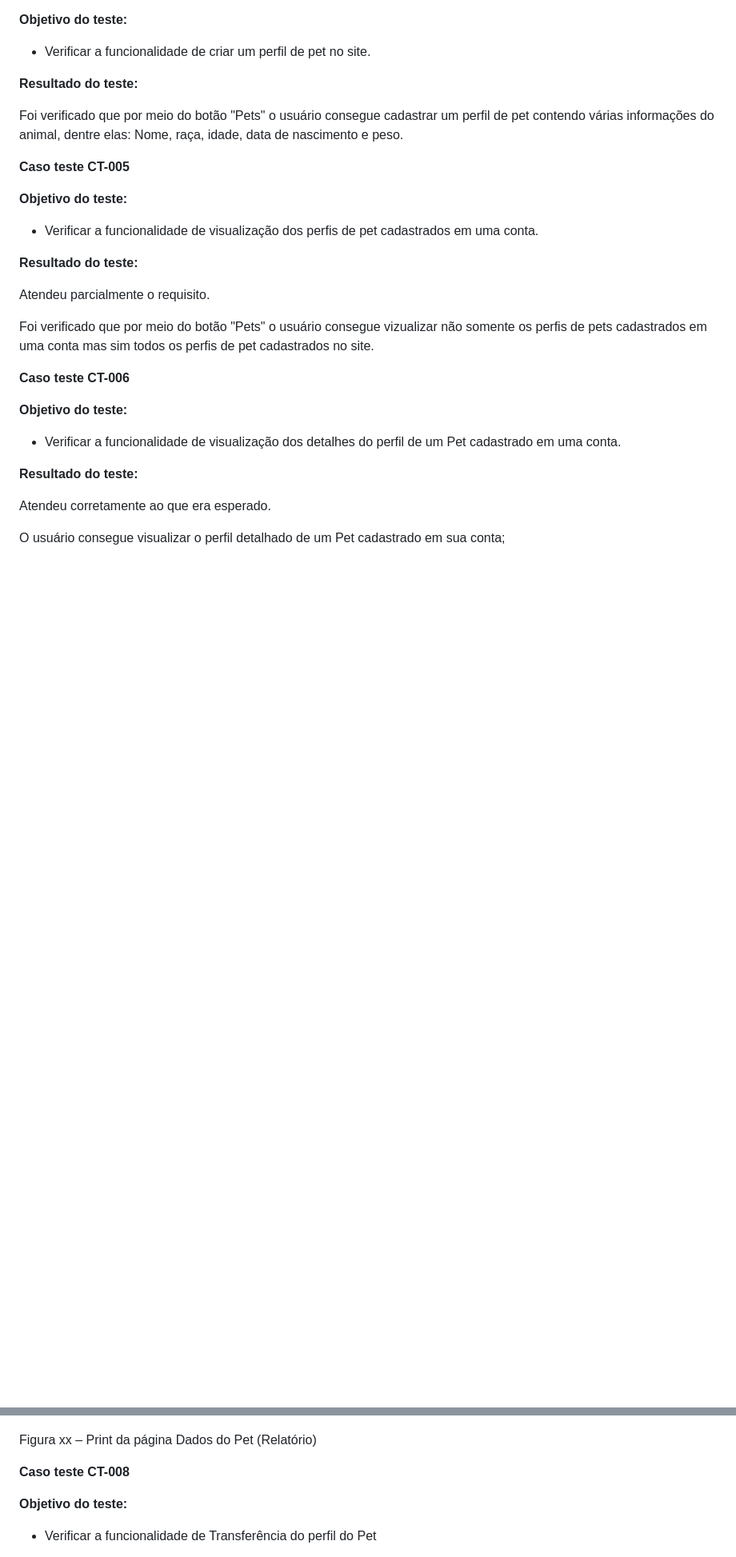
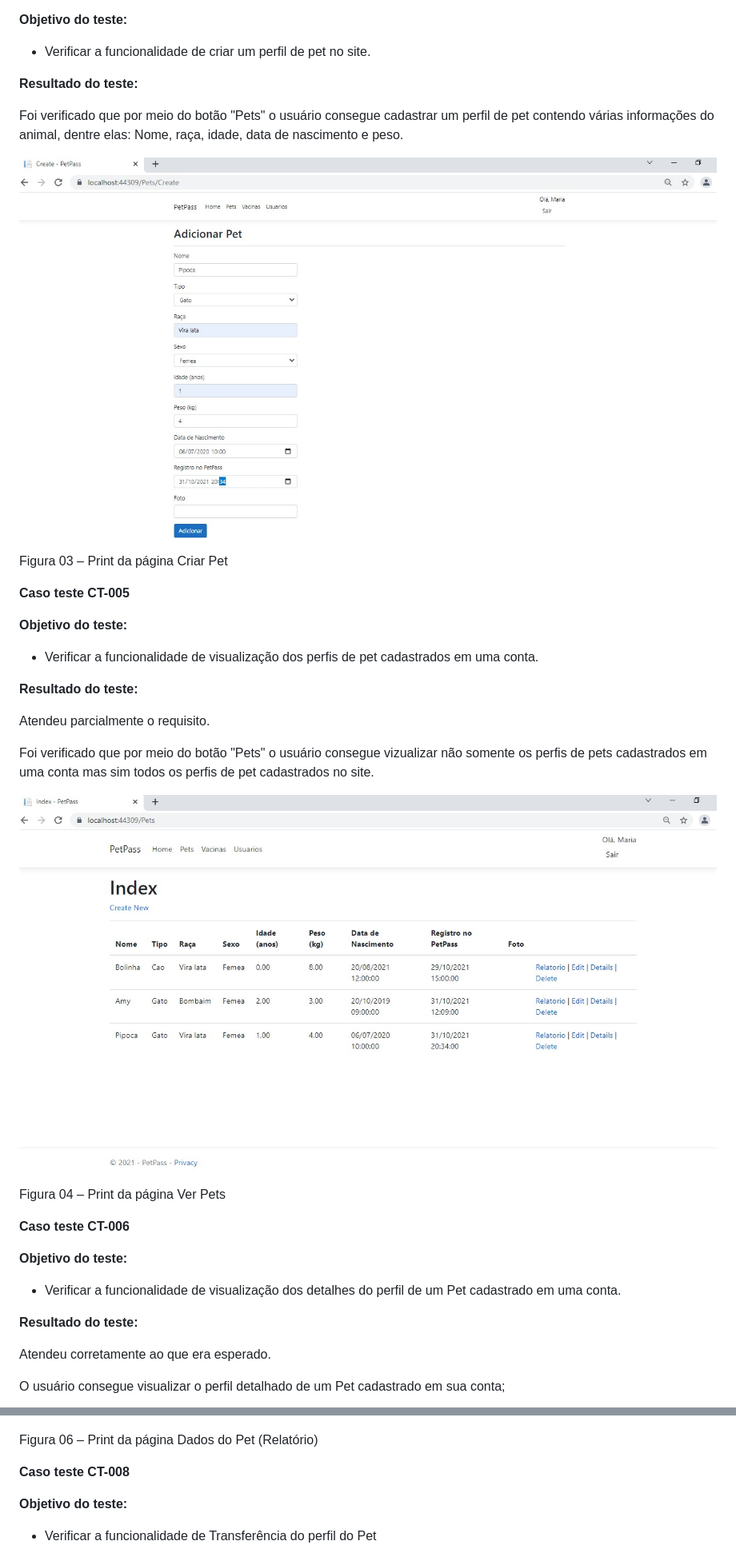
Before and after one commit to gabrielsantos-gsp/pmv-ads-2021-2-e2-proj-int-t3-petpass, a Markdown page: docs/09-Registro de Testes de Software.md, 2 parts joined by grey strips. Shown: that part at 80% size. Rendered like a GitHub page; pictures changed too: docs/img/ct004.png (added), docs/img/ct005.png (added); blank space fills up the shorter version.

```diff
--- a/docs/09-Registro de Testes de Software.md
+++ b/docs/09-Registro de Testes de Software.md
@@ -48,6 +56,10 @@ Funcionalidade ainda não implantada no sistema.
 
 Foi verificado que por meio do botão "Pets" o usuário consegue cadastrar um perfil de pet contendo várias informações do animal, dentre elas: Nome, raça, idade, data de nascimento e peso.
 
+![Tela Criar Pet](img/ct004.png)
+
+Figura 03 – Print da página Criar Pet
+
 **Caso teste CT-005**
 
 **Objetivo do teste:**
@@ -59,6 +71,10 @@ Foi verificado que por meio do botão "Pets" o usuário consegue cadastrar um pe
 Atendeu parcialmente o requisito.
 
 Foi verificado que por meio do botão "Pets" o usuário consegue vizualizar não somente os perfis de pets cadastrados em uma conta mas sim todos os perfis de pet cadastrados no site.
+
+![Tela Ver Pets](img/ct005.png)
+
+Figura 04 – Print da página Ver Pets
 
 **Caso teste CT-006**
 
@@ -90,7 +106,7 @@ O relatório apresenta todas as informações do Pet selecionado porém ainda é
 
 ![Tela Relatorio](img/Relatorio_PetPass.PNG)
 
-Figura xx – Print da página Dados do Pet (Relatório)
+Figura 06 – Print da página Dados do Pet (Relatório)
 
 **Caso teste CT-008**
 
```
Also changed, not shown: other parts of docs/09-Registro de Testes de Software.md (+13 -5 lines), docs/img/ct001.png (added), docs/img/ct002.png (added).
